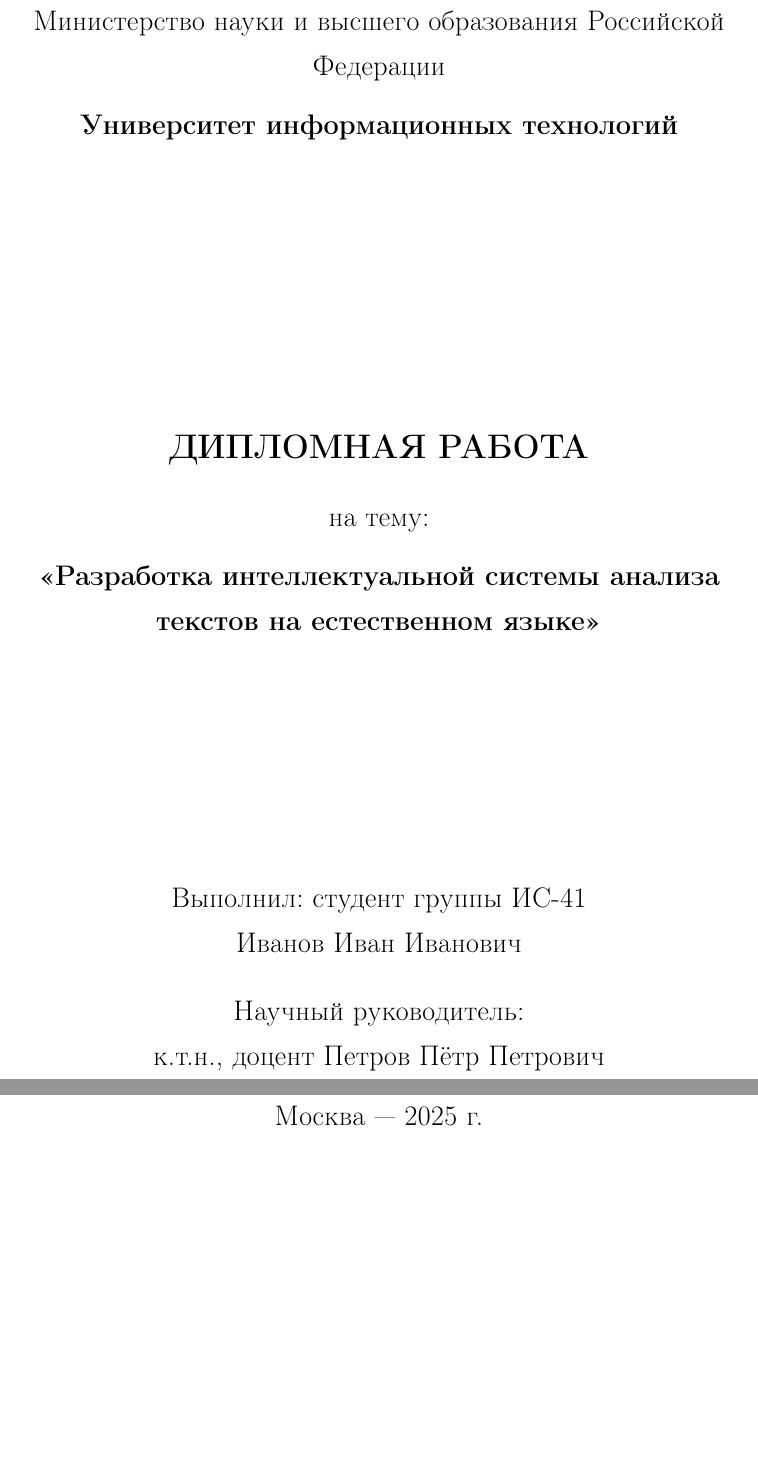
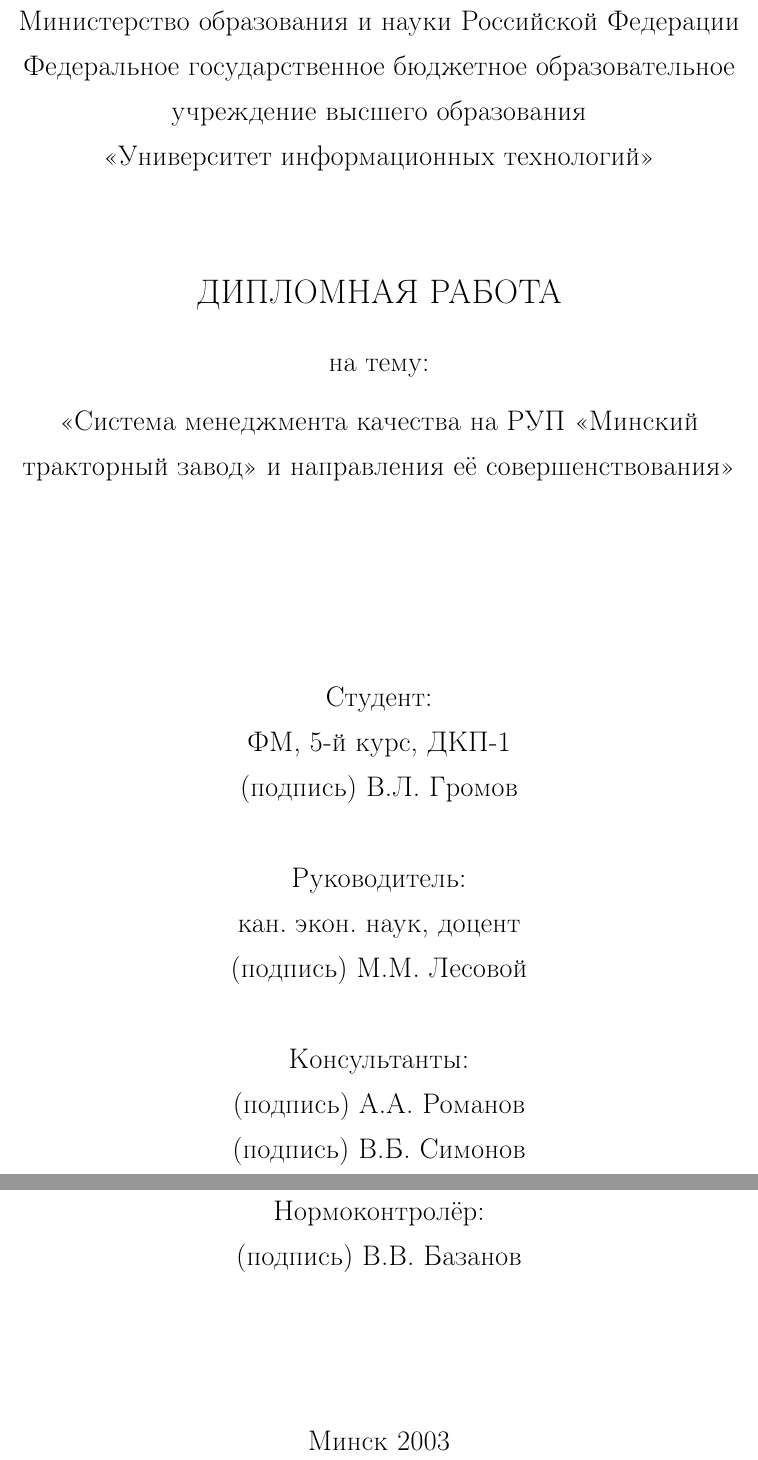
Before and after one commit to sufleikaa/latex, a LaTeX thesis (diplom.tex): two parts of pages 1 and 2 of 8, joined at a grey line, cut so that both start at the same text, the shorter picture padded with empty space. Compiled offline with pdfLaTeX.

Commit message:
styles updated

```diff
--- a/diplom.tex
+++ b/diplom.tex
@@ -25 +26,2 @@
 
+\begin{document}
@@ -45,28 +29,32 @@
-\newcommand{\TitlePage}{
+% ======== Титульный лист ========
 \begin{titlepage}
     \centering
     \large
-        Министерство науки и высшего образования Российской Федерации\\
-        \vspace{0.3cm}
-        \textbf{Университет информационных технологий}\\[6cm]
+    Министерство образования и науки Российской Федерации\\
+    \textbf{Федеральное государственное бюджетное образовательное учреждение высшего образования}\\
+    \textbf{«Университет информационных технологий»}\\[2cm]
 
     \textbf{\Large ДИПЛОМНАЯ РАБОТА}\\[0.5cm]
     на тему:\\[0.3cm]
-        \textbf{<<Разработка интеллектуальной системы анализа текстов на естественном языке>>}\\[5cm]
+    \textbf{<<Система менеджмента качества на РУП «Минский тракторный завод» и направления её совершенствования>>}\\[4cm]
 
-        Выполнил: студент группы ИС-41\\
-        Иванов Иван Иванович\\[0.5cm]
+    Студент:\\
+    ФМ, 5-й курс, ДКП-1\\
+    (подпись) В.Л. Громов\\[1cm]
 
-        Научный руководитель:\\
-        к.т.н., доцент Петров Пётр Петрович\\[3cm]
+    Руководитель:\\
+    кан. экон. наук, доцент\\
+    (подпись) М.М. Лесовой\\[1cm]
 
-        Москва — 2025 г.
+    Консультанты:\\
+    (подпись) А.А. Романов\\
+    (подпись) В.Б. Симонов\\[1cm]
+
+    Нормоконтролёр:\\
+    (подпись) В.В. Базанов\\[3cm]
+
+    Минск 2003
 \end{titlepage}
-}
-
-\begin{document}
-
-\TitlePage
 
 \tableofcontents
 \newpage
```
Also changed, not shown: diplom.tex (37 more changed lines). Lines whose indentation alone changed are shown as unchanged.
